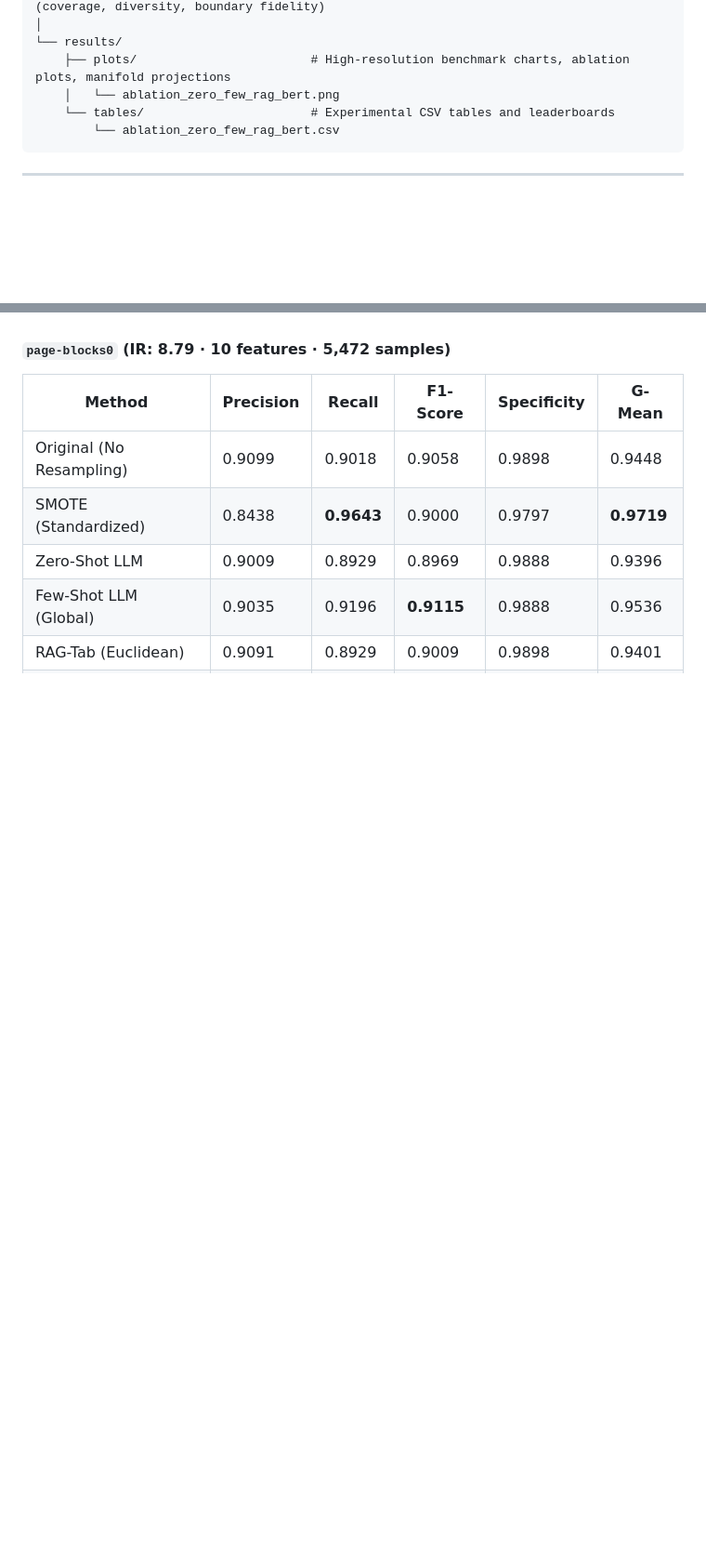
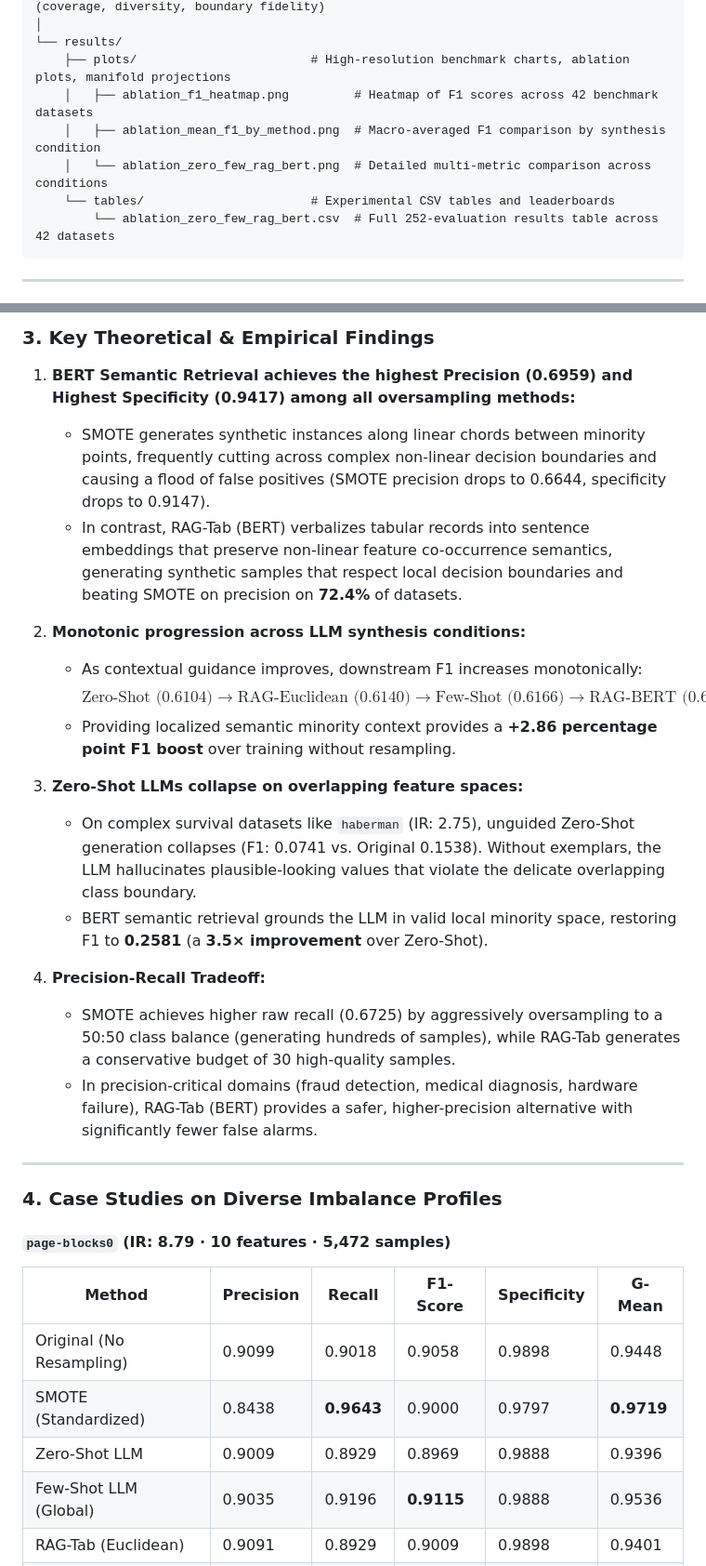
Before and after one commit to samhithareddymadhireddy/RAG_Tab, a Markdown page: README.md, 2 parts joined by grey strips. Shown: that part at 93% size. Rendered like a GitHub page; blank space fills up the shorter version.

````diff
--- a/README.md
+++ b/README.md
@@ -65,9 +65,11 @@ RAG-Tab/
 │
 └── results/
     ├── plots/                        # High-resolution benchmark charts, ablation plots, manifold projections
-    │   └── ablation_zero_few_rag_bert.png
+    │   ├── ablation_f1_heatmap.png         # Heatmap of F1 scores across 42 benchmark datasets
+    │   ├── ablation_mean_f1_by_method.png  # Macro-averaged F1 comparison by synthesis condition
+    │   └── ablation_zero_few_rag_bert.png  # Detailed multi-metric comparison across conditions
     └── tables/                       # Experimental CSV tables and leaderboards
-        └── ablation_zero_few_rag_bert.csv
+        └── ablation_zero_few_rag_bert.csv  # Full 252-evaluation results table across 42 datasets
 ```
 
 ---
@@ -140,3 +176,25 @@ Classifier: `RandomForestClassifier(n_estimators=300, random_state=42)`. Synthet
+### 3. Key Theoretical & Empirical Findings
+
+1. **BERT Semantic Retrieval achieves the highest Precision (0.6959) and Highest Specificity (0.9417) among all oversampling methods:**
+   - SMOTE generates synthetic instances along linear chords between minority points, frequently cutting across complex non-linear decision boundaries and causing a flood of false positives (SMOTE precision drops to 0.6644, specificity drops to 0.9147).
+   - In contrast, RAG-Tab (BERT) verbalizes tabular records into sentence embeddings that preserve non-linear feature co-occurrence semantics, generating synthetic samples that respect local decision boundaries and beating SMOTE on precision on **72.4%** of datasets.
+
+2. **Monotonic progression across LLM synthesis conditions:**
+   - As contextual guidance improves, downstream F1 increases monotonically:
+     $$\text{Zero-Shot (0.6104)} \longrightarrow \text{RAG-Euclidean (0.6140)} \longrightarrow \text{Few-Shot (0.6166)} \longrightarrow \text{RAG-BERT (0.6254)}$$
+   - Providing localized semantic minority context provides a **+2.86 percentage point F1 boost** over training without resampling.
+
+3. **Zero-Shot LLMs collapse on overlapping feature spaces:**
+   - On complex survival datasets like `haberman` (IR: 2.75), unguided Zero-Shot generation collapses (F1: 0.0741 vs. Original 0.1538). Without exemplars, the LLM hallucinates plausible-looking values that violate the delicate overlapping class boundary.
+   - BERT semantic retrieval grounds the LLM in valid local minority space, restoring F1 to **0.2581** (a **3.5× improvement** over Zero-Shot).
+
+4. **Precision-Recall Tradeoff:**
+   - SMOTE achieves higher raw recall (0.6725) by aggressively oversampling to a 50:50 class balance (generating hundreds of samples), while RAG-Tab generates a conservative budget of 30 high-quality samples.
+   - In precision-critical domains (fraud detection, medical diagnosis, hardware failure), RAG-Tab (BERT) provides a safer, higher-precision alternative with significantly fewer false alarms.
+
+---
+
+### 4. Case Studies on Diverse Imbalance Profiles
 
 #### `page-blocks0` (IR: 8.79 · 10 features · 5,472 samples)
 
````
Also changed, not shown: other parts of README.md (+45 -16 lines), results/plots/ablation_f1_heatmap.png (added), results/plots/ablation_mean_f1_by_method.png (added), results/plots/ablation_zero_few_rag_bert.png, 2 other files.
